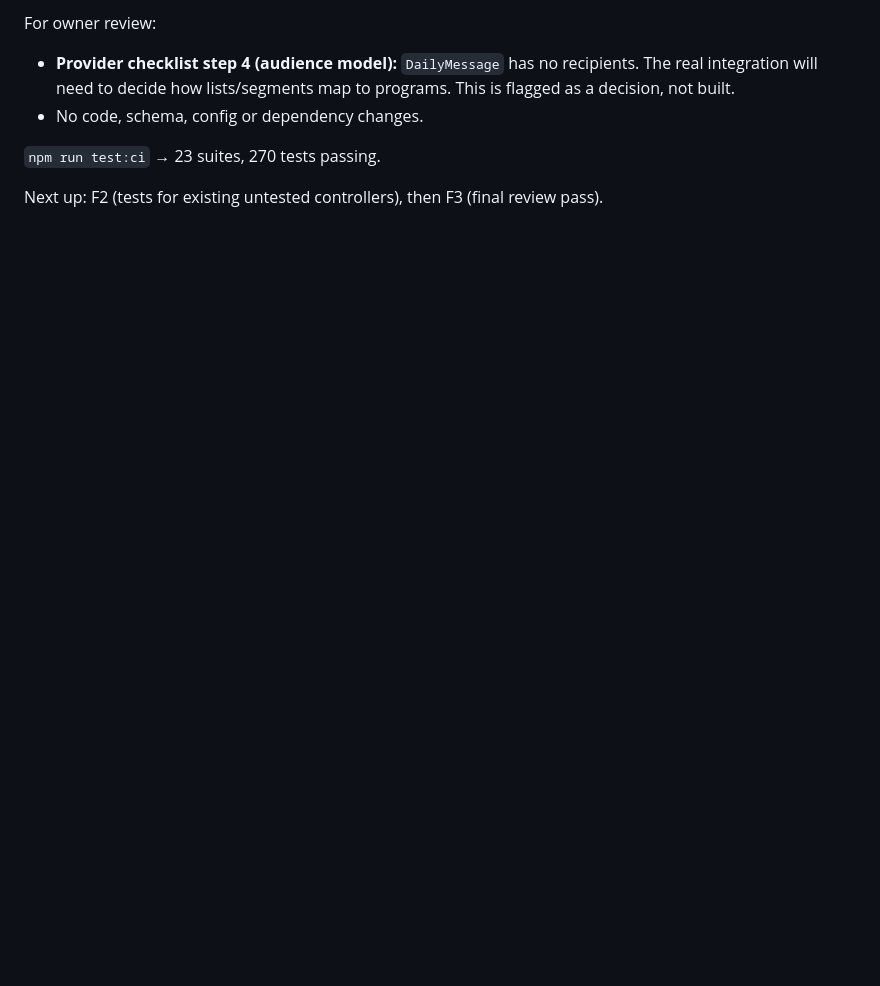
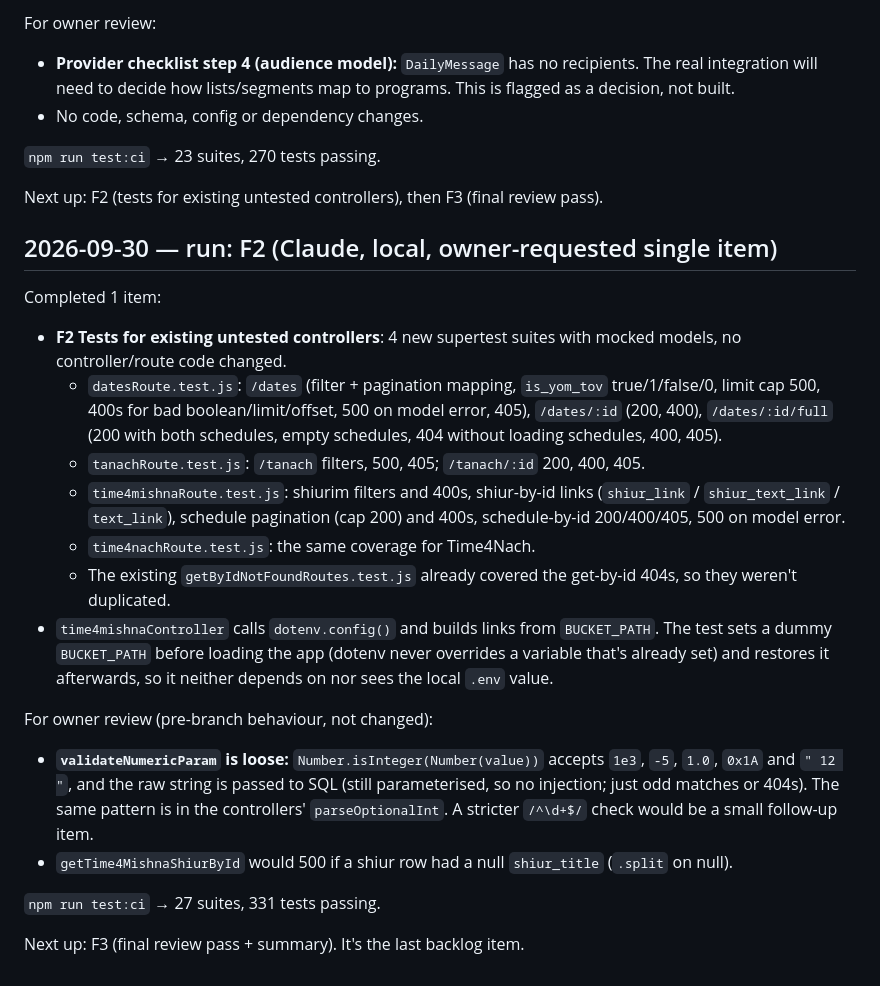
Before and after one commit to shalommoise/t4torah-app, a Markdown page: PROGRESS.md, the part around the change. Rendered like a GitHub page; blank space fills up the shorter version.

Commit message:
send-automation: progress log for F2 run
Co-Authored-By: Claude Opus 5.5 <noreply@anthropic.com>

```diff
--- a/PROGRESS.md
+++ b/PROGRESS.md
@@ -310,3 +310,24 @@ For owner review:
 `npm run test:ci` → 23 suites, 270 tests passing.
 
 Next up: F2 (tests for existing untested controllers), then F3 (final review pass).
+
+## 2026-09-30 — run: F2 (Claude, local, owner-requested single item)
+
+Completed 1 item:
+
+- **F2 Tests for existing untested controllers**: 4 new supertest suites with mocked models, no controller/route code changed.
+  - `datesRoute.test.js`: `/dates` (filter + pagination mapping, `is_yom_tov` true/1/false/0, limit cap 500, 400s for bad boolean/limit/offset, 500 on model error, 405), `/dates/:id` (200, 400), `/dates/:id/full` (200 with both schedules, empty schedules, 404 without loading schedules, 400, 405).
+  - `tanachRoute.test.js`: `/tanach` filters, 500, 405; `/tanach/:id` 200, 400, 405.
+  - `time4mishnaRoute.test.js`: shiurim filters and 400s, shiur-by-id links (`shiur_link` / `shiur_text_link` / `text_link`), schedule pagination (cap 200) and 400s, schedule-by-id 200/400/405, 500 on model error.
+  - `time4nachRoute.test.js`: the same coverage for Time4Nach.
+  - The existing `getByIdNotFoundRoutes.test.js` already covered the get-by-id 404s, so they weren't duplicated.
+- `time4mishnaController` calls `dotenv.config()` and builds links from `BUCKET_PATH`. The test sets a dummy `BUCKET_PATH` before loading the app (dotenv never overrides a variable that's already set) and restores it afterwards, so it neither depends on nor sees the local `.env` value.
+
+For owner review (pre-branch behaviour, not changed):
+
+- **`validateNumericParam` is loose:** `Number.isInteger(Number(value))` accepts `1e3`, `-5`, `1.0`, `0x1A` and `" 12 "`, and the raw string is passed to SQL (still parameterised, so no injection; just odd matches or 404s). The same pattern is in the controllers' `parseOptionalInt`. A stricter `/^\d+$/` check would be a small follow-up item.
+- `getTime4MishnaShiurById` would 500 if a shiur row had a null `shiur_title` (`.split` on null).
+
+`npm run test:ci` → 27 suites, 331 tests passing.
+
+Next up: F3 (final review pass + summary). It's the last backlog item.
```
